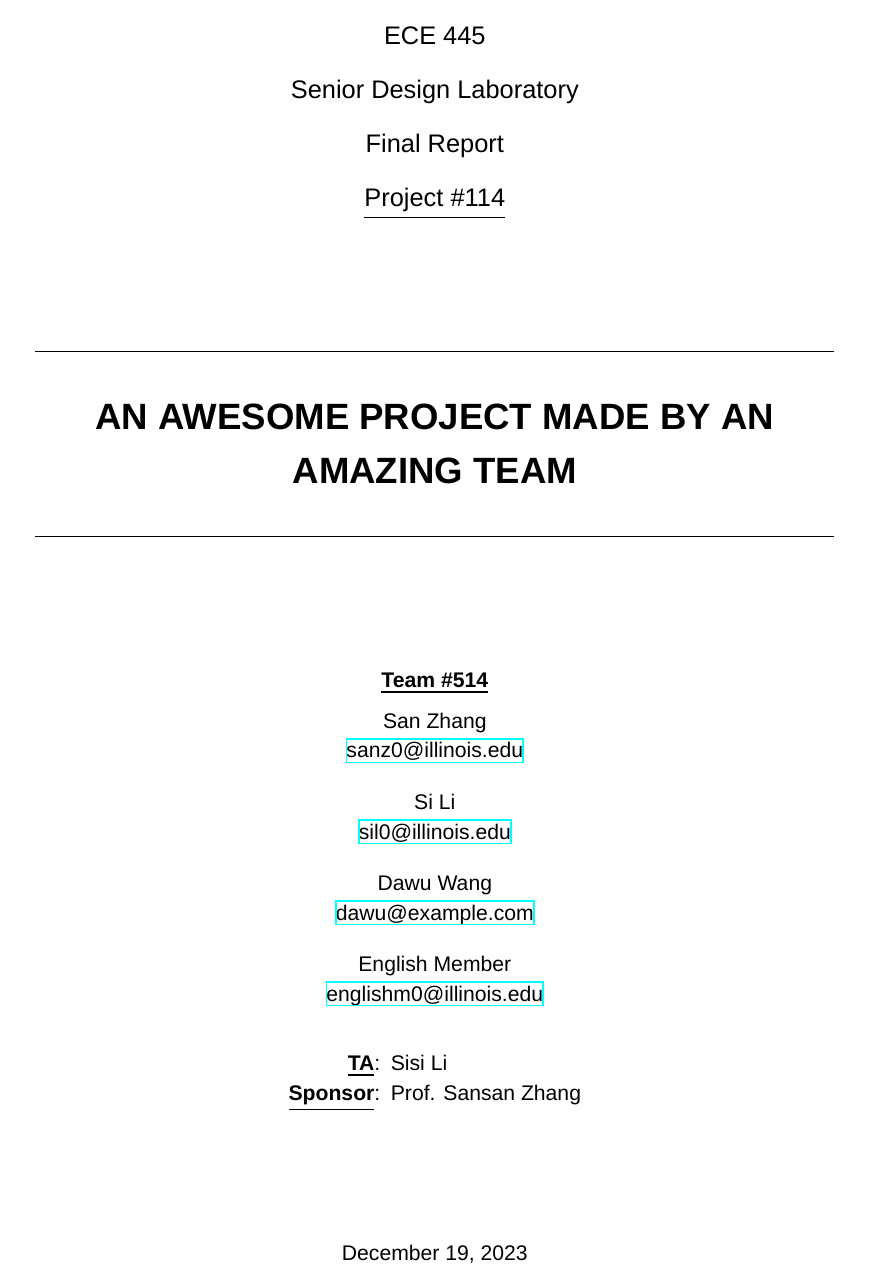
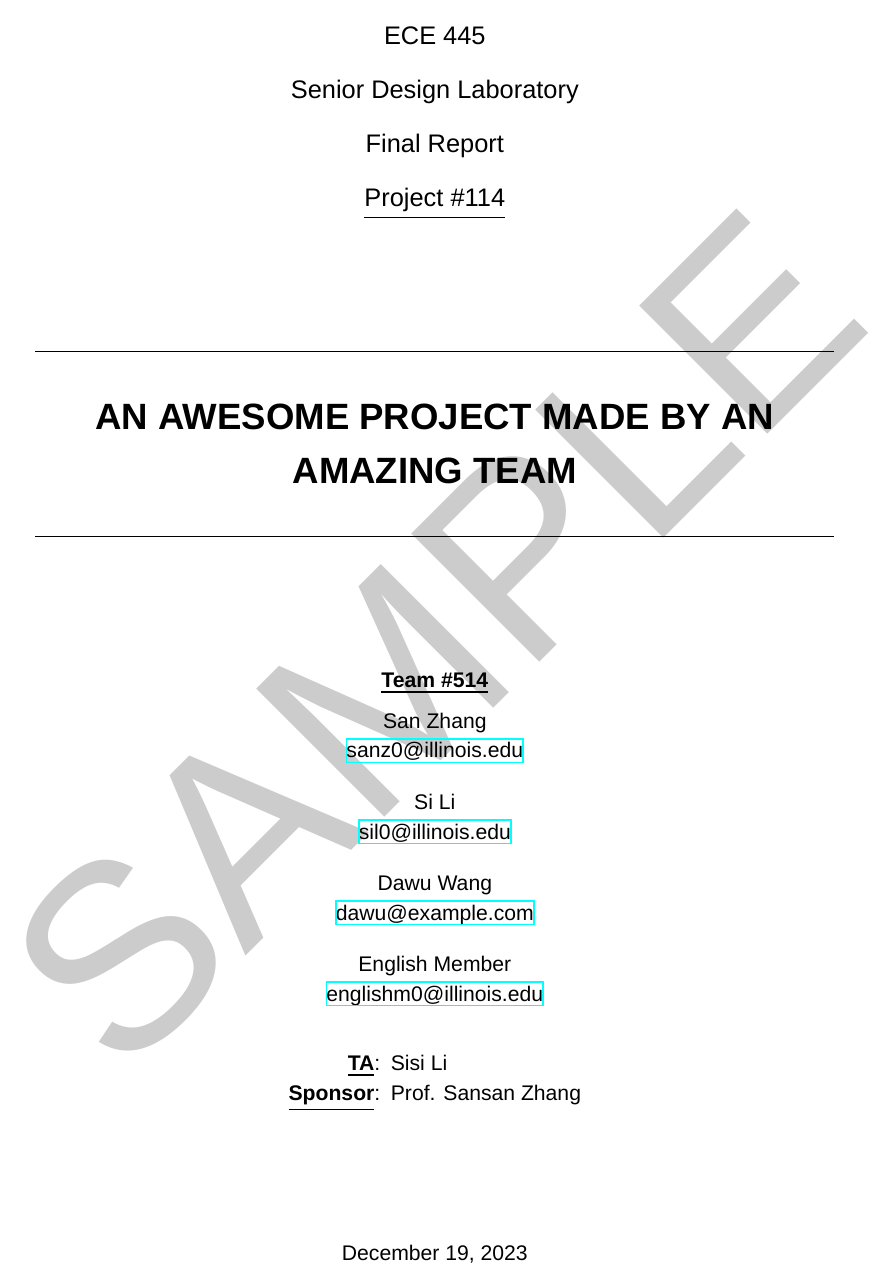
Before and after one commit to martinz2002/ece445-report-templates-zjui, a LaTeX thesis (sample_general.tex, which reads senior-design.cls): page 1 of 12. Compiled offline with XeLaTeX; a missing font is replaced by an installed copy or a similar font.

Commit message:
add watermark to samples

```diff
--- a/sample_general.tex
+++ b/sample_general.tex
@@ -1,6 +1,11 @@
 \documentclass{senior-design}
 
-% Fonts
+%%% Watermark %%%%%%%%%%%%%%%%%%%%%%%%%%%%%%%%%%%%%%%%%%%%%%%%%%%
+\usepackage[scale=1,
+            % final, % uncomment this line to disable the watermark
+            text=SAMPLE]{draftwatermark}
+
+%%% Fonts %%%%%%%%%%%%%%%%%%%%%%%%%%%%%%%%%%%%%%%%%%%%%%%%%%%%%%%
 \setmonofont[Scale=MatchLowercase]{Consolas}
 \setsansfont{Arial}
 \usepackage{newpxtext, newpxmath} % Palatino
--- a/senior-design.cls
+++ b/senior-design.cls
@@ -136,18 +136,15 @@
 {#3}%Student ID
 }
 \newcommand\name[2]{#1~\textsc{#2}}
-\def\RPTTYPE{Type of the report}
-\def\ABSTRACTCONTENT{You did not specify the content of abstract.}
-\def\ACKNOWLEDGEMENTCONTENT{You did not specify the content of acknowledgement.}
-\def\KEYWORDS{Keywords of the project}
-\def\RPTTITLE{Put your title here}
-\def\RPTDATE{Put the date of the report here}
-\def\AUTHORNAME{Your teammembers, or the author of the individual reports}
-\def\SEMESTER{The semester where you write the report for}
-\def\FACULTYNAME{The teacher who sponsor/directs you}
-\def\TANAME{The name of your TA}
-\def\PROJECTNUMBER{Number of the project}
-\def\TEAMNUMBER{Number of your team}
+\def\RPTTYPE{~}
+\def\RPTTITLE{~}
+\def\RPTDATE{~}
+\def\AUTHORNAME{~}
+\def\SEMESTER{~}
+\def\FACULTYNAME{~}
+\def\TANAME{~}
+\def\PROJECTNUMBER{~}
+\def\TEAMNUMBER{~}
 
 % Coverpages
 \newcommand\individualreportcover{
```
Also changed, not shown: sample_individual.tex (+5 -0 lines), sample_general.pdf, sample_individual.pdf.
